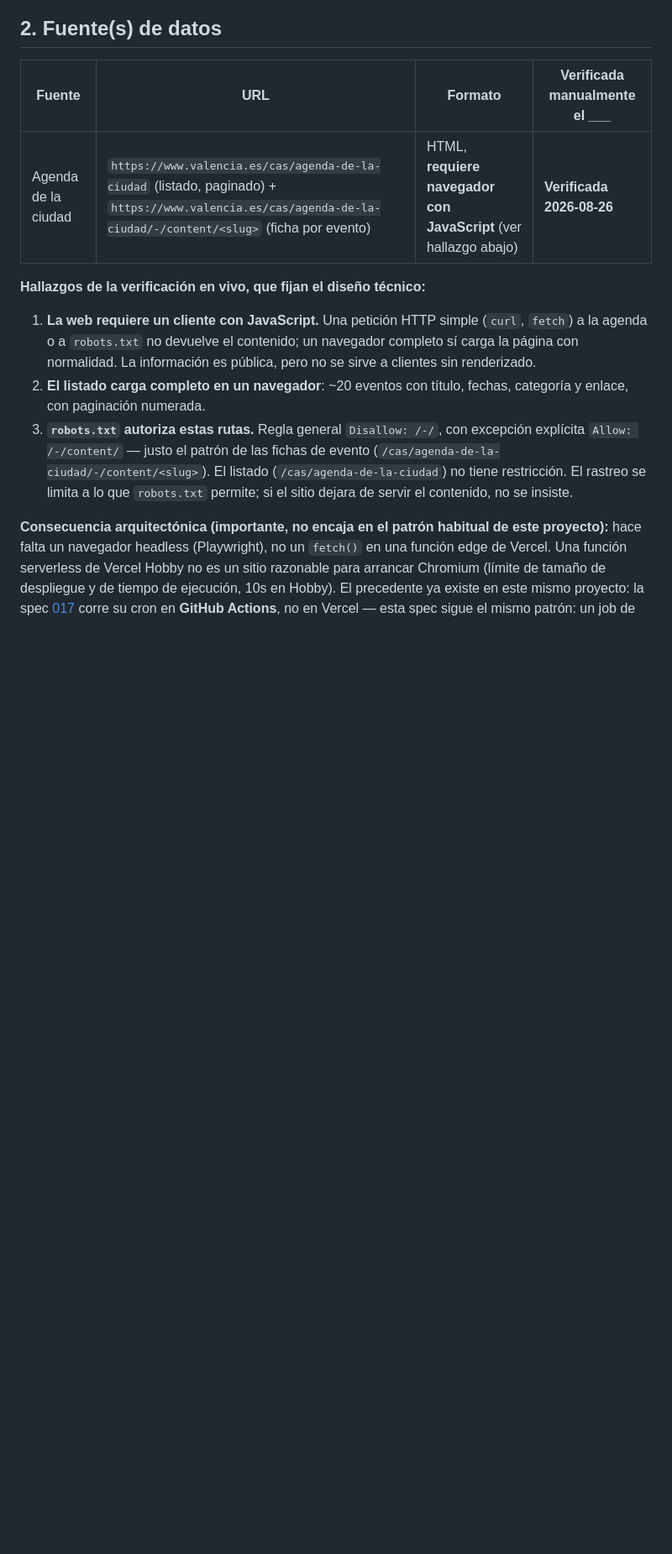
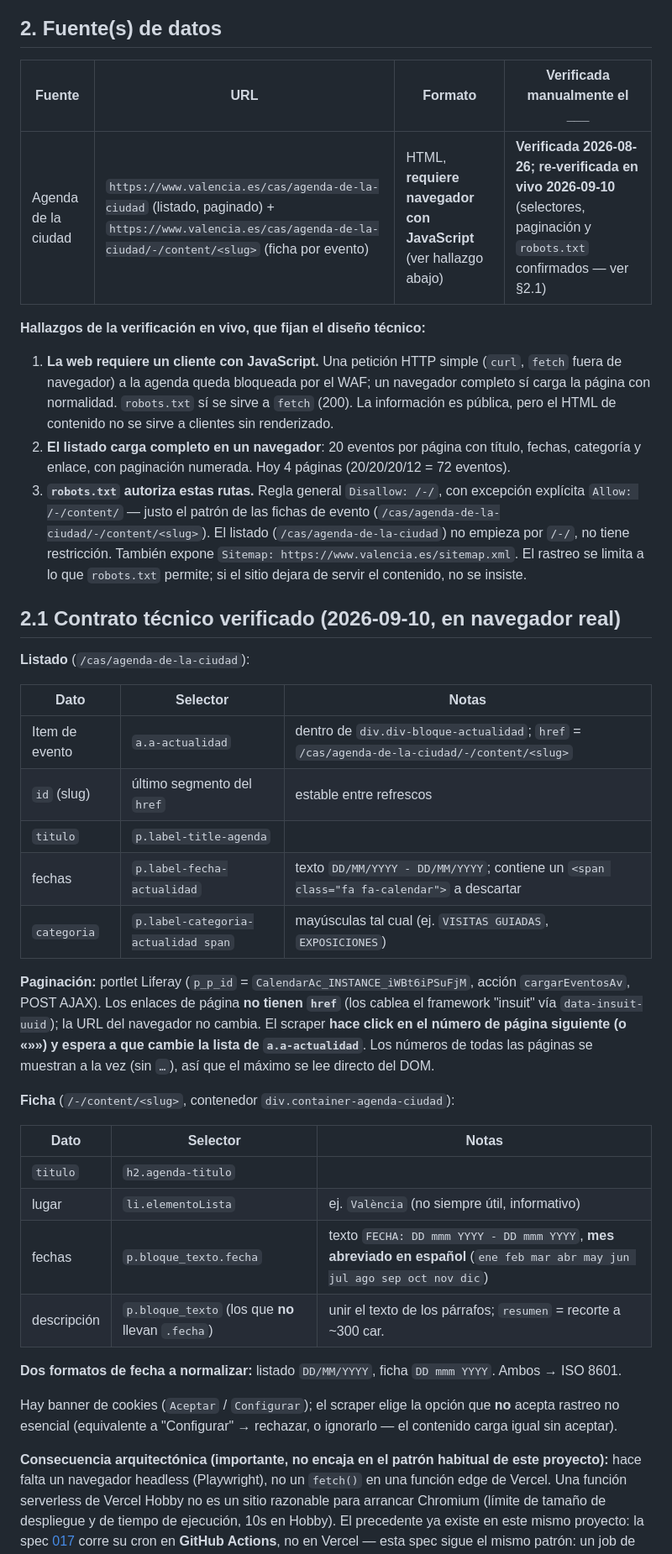
Before and after one commit to robervx/vlc-monitor, a Markdown page: specs/027-agenda-eventos-scraping.md, the part around one of its changes. Shown at 84% size. Drawn GitHub-style; blank space fills up the shorter version.

Commit message:
docs(spec 027): Draft → Approved — contrato técnico verificado en vivo
Re-verificación en navegador real (2026-09-10): selectores de listado
y ficha, mecánica de paginación (portlet Liferay CalendarAc), robots.txt
y los dos formatos de fecha confirmados y anotados en §2.1.

Co-Authored-By: Claude Sonnet 5 <noreply@anthropic.com>

```diff
--- a/specs/027-agenda-eventos-scraping.md
+++ b/specs/027-agenda-eventos-scraping.md
@@ -18,13 +18,40 @@ La spec [008](008-agenda-aglomeraciones-fallas.md) acota v1 a Fallas porque no h
 
 | Fuente | URL | Formato | Verificada manualmente el ___ |
 |---|---|---|---|
-| Agenda de la ciudad | `https://www.valencia.es/cas/agenda-de-la-ciudad` (listado, paginado) + `https://www.valencia.es/cas/agenda-de-la-ciudad/-/content/<slug>` (ficha por evento) | HTML, **requiere navegador con JavaScript** (ver hallazgo abajo) | **Verificada 2026-08-26** |
+| Agenda de la ciudad | `https://www.valencia.es/cas/agenda-de-la-ciudad` (listado, paginado) + `https://www.valencia.es/cas/agenda-de-la-ciudad/-/content/<slug>` (ficha por evento) | HTML, **requiere navegador con JavaScript** (ver hallazgo abajo) | **Verificada 2026-08-26; re-verificada en vivo 2026-09-10** (selectores, paginación y `robots.txt` confirmados — ver §2.1) |
 
 **Hallazgos de la verificación en vivo, que fijan el diseño técnico:**
 
-1. **La web requiere un cliente con JavaScript.** Una petición HTTP simple (`curl`, `fetch`) a la agenda o a `robots.txt` no devuelve el contenido; un navegador completo sí carga la página con normalidad. La información es pública, pero no se sirve a clientes sin renderizado.
-2. **El listado carga completo en un navegador**: ~20 eventos con título, fechas, categoría y enlace, con paginación numerada.
-3. **`robots.txt` autoriza estas rutas.** Regla general `Disallow: /-/`, con excepción explícita `Allow: /-/content/` — justo el patrón de las fichas de evento (`/cas/agenda-de-la-ciudad/-/content/<slug>`). El listado (`/cas/agenda-de-la-ciudad`) no tiene restricción. El rastreo se limita a lo que `robots.txt` permite; si el sitio dejara de servir el contenido, no se insiste.
+1. **La web requiere un cliente con JavaScript.** Una petición HTTP simple (`curl`, `fetch` fuera de navegador) a la agenda queda bloqueada por el WAF; un navegador completo sí carga la página con normalidad. `robots.txt` sí se sirve a `fetch` (200). La información es pública, pero el HTML de contenido no se sirve a clientes sin renderizado.
+2. **El listado carga completo en un navegador**: 20 eventos por página con título, fechas, categoría y enlace, con paginación numerada. Hoy 4 páginas (20/20/20/12 = 72 eventos).
+3. **`robots.txt` autoriza estas rutas.** Regla general `Disallow: /-/`, con excepción explícita `Allow: /-/content/` — justo el patrón de las fichas de evento (`/cas/agenda-de-la-ciudad/-/content/<slug>`). El listado (`/cas/agenda-de-la-ciudad`) no empieza por `/-/`, no tiene restricción. También expone `Sitemap: https://www.valencia.es/sitemap.xml`. El rastreo se limita a lo que `robots.txt` permite; si el sitio dejara de servir el contenido, no se insiste.
+
+## 2.1 Contrato técnico verificado (2026-09-10, en navegador real)
+
+**Listado** (`/cas/agenda-de-la-ciudad`):
+
+| Dato | Selector | Notas |
+|---|---|---|
+| Item de evento | `a.a-actualidad` | dentro de `div.div-bloque-actualidad`; `href` = `/cas/agenda-de-la-ciudad/-/content/<slug>` |
+| `id` (slug) | último segmento del `href` | estable entre refrescos |
+| `titulo` | `p.label-title-agenda` | |
+| fechas | `p.label-fecha-actualidad` | texto `DD/MM/YYYY - DD/MM/YYYY`; contiene un `<span class="fa fa-calendar">` a descartar |
+| `categoria` | `p.label-categoria-actualidad span` | mayúsculas tal cual (ej. `VISITAS GUIADAS`, `EXPOSICIONES`) |
+
+**Paginación:** portlet Liferay (`p_p_id` = `CalendarAc_INSTANCE_iWBt6iPSuFjM`, acción `cargarEventosAv`, POST AJAX). Los enlaces de página **no tienen `href`** (los cablea el framework "insuit" vía `data-insuit-uuid`); la URL del navegador no cambia. El scraper **hace click en el número de página siguiente (o «»») y espera a que cambie la lista de `a.a-actualidad`**. Los números de todas las páginas se muestran a la vez (sin `…`), así que el máximo se lee directo del DOM.
+
+**Ficha** (`/-/content/<slug>`, contenedor `div.container-agenda-ciudad`):
+
+| Dato | Selector | Notas |
+|---|---|---|
+| `titulo` | `h2.agenda-titulo` | |
+| lugar | `li.elementoLista` | ej. `València` (no siempre útil, informativo) |
+| fechas | `p.bloque_texto.fecha` | texto `FECHA: DD mmm YYYY - DD mmm YYYY`, **mes abreviado en español** (`ene feb mar abr may jun jul ago sep oct nov dic`) |
+| descripción | `p.bloque_texto` (los que **no** llevan `.fecha`) | unir el texto de los párrafos; `resumen` = recorte a ~300 car. |
+
+**Dos formatos de fecha a normalizar:** listado `DD/MM/YYYY`, ficha `DD mmm YYYY`. Ambos → ISO 8601.
+
+Hay banner de cookies (`Aceptar` / `Configurar`); el scraper elige la opción que **no** acepta rastreo no esencial (equivalente a "Configurar" → rechazar, o ignorarlo — el contenido carga igual sin aceptar).
 
 **Consecuencia arquitectónica (importante, no encaja en el patrón habitual de este proyecto):** hace falta un navegador headless (Playwright), no un `fetch()` en una función edge de Vercel. Una función serverless de Vercel Hobby no es un sitio razonable para arrancar Chromium (límite de tamaño de despliegue y de tiempo de ejecución, 10s en Hobby). El precedente ya existe en este mismo proyecto: la spec [017](017-historico-trafico.md) corre su cron en **GitHub Actions**, no en Vercel — esta spec sigue el mismo patrón: un job de GitHub Actions con Playwright que escrapea, normaliza y escribe el snapshot ya cacheado; el endpoint interno de Vercel solo lee ese snapshot, nunca lanza el navegador.
 
```
Also changed, not shown: other parts of specs/027-agenda-eventos-scraping.md (+3 -2 lines).
